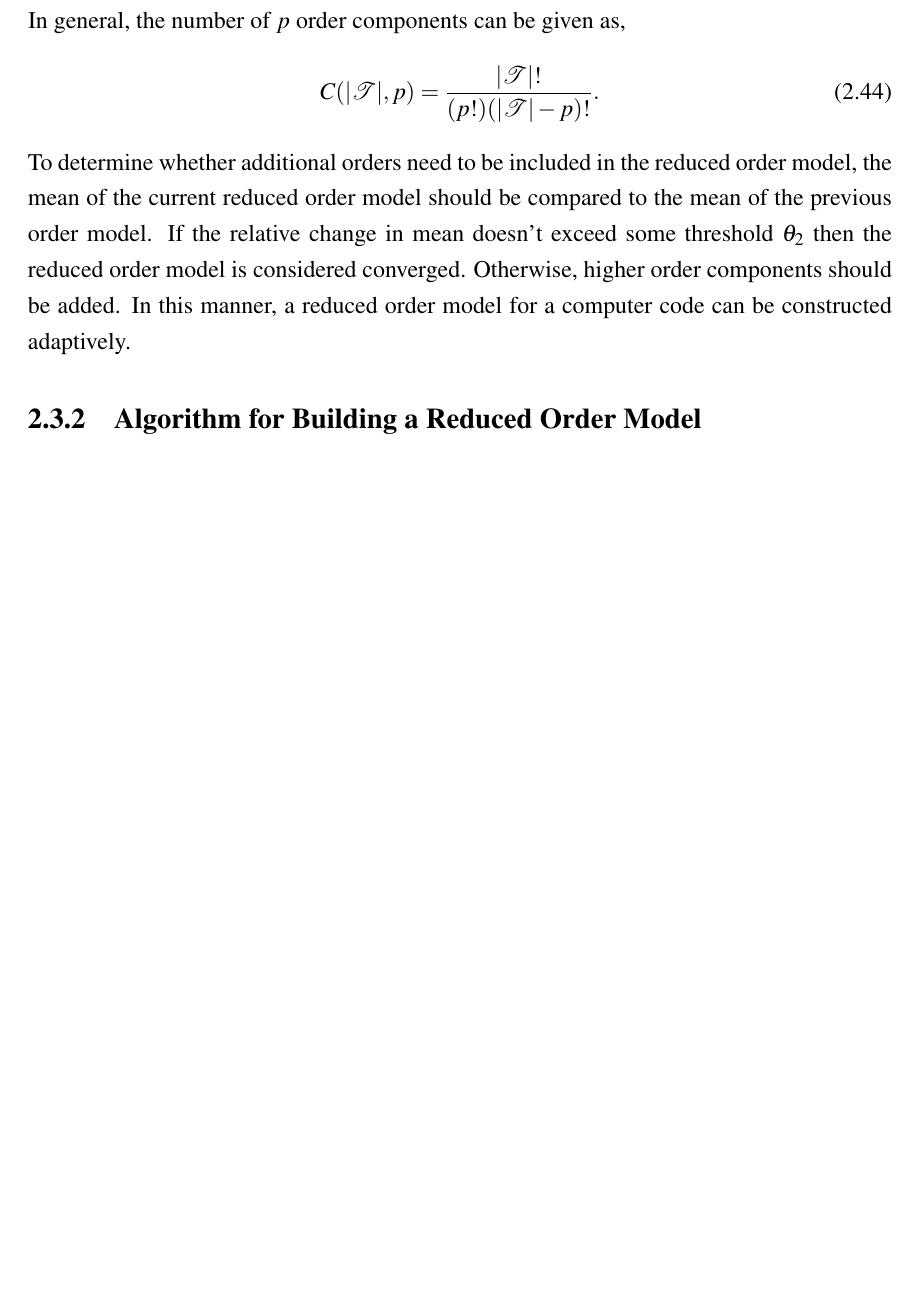
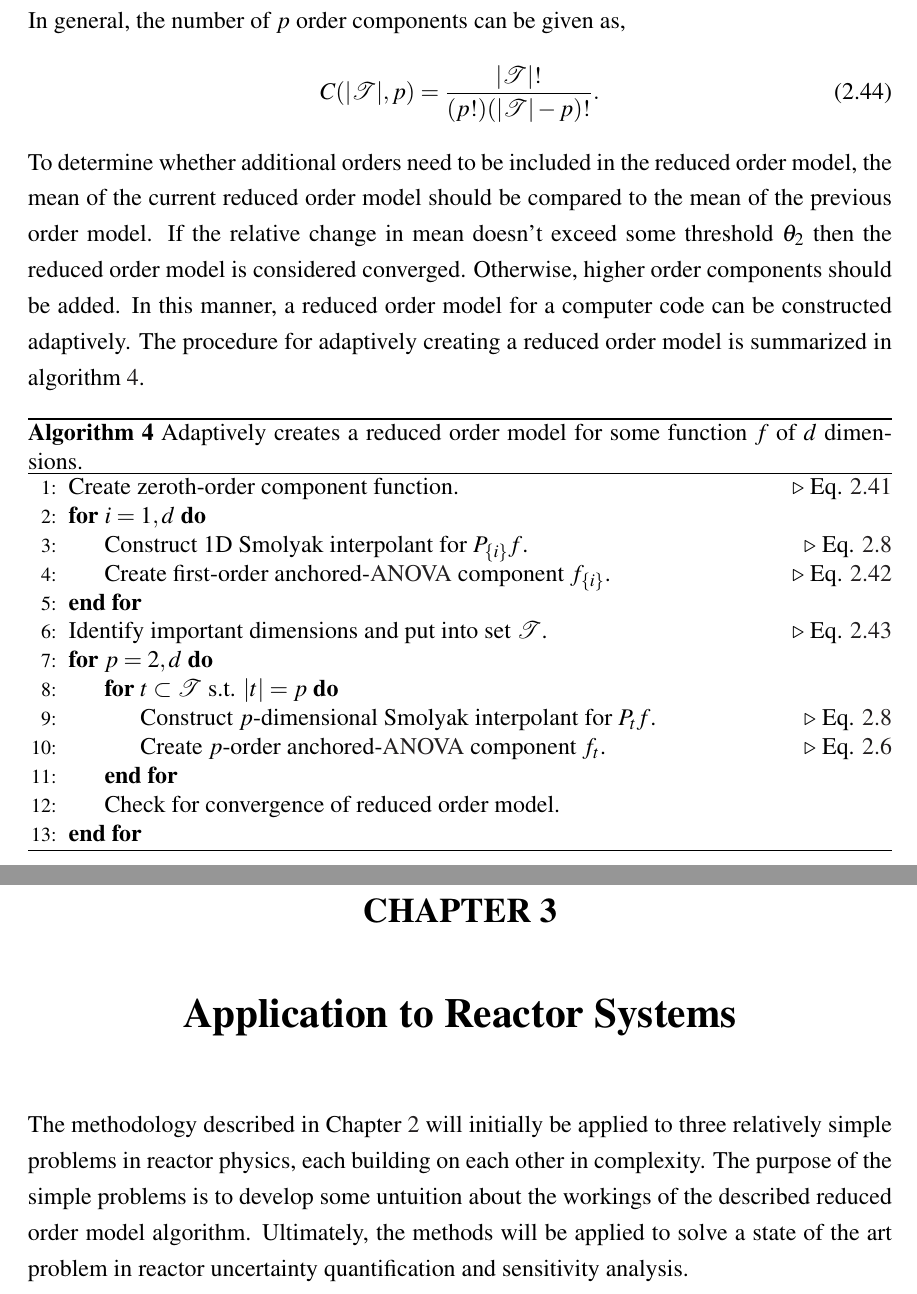
Before and after one commit to alapo/Thesis, a LaTeX thesis (thesis_main.tex, which reads Chapter2/decomposition_and_interpolation.tex, Chapter3/chapter3_main.tex): part of page 33 of 35 before the commit and two parts of pages 33 and 34 of 36 after it, the two joined at a grey line, cut so that both start at the same text, the shorter picture padded with empty space. Compiled offline with pdfLaTeX.

Commit message:
Finished section on ROM

```diff
--- a/Chapter2/decomposition_and_interpolation.tex
+++ b/Chapter2/decomposition_and_interpolation.tex
@@ -131,8 +129,30 @@ To improve accuracy higher order components can be included. Higher order compon
    C(\vert\mathcal{T}\vert,p) = \frac{\vert\mathcal{T}\vert!}{
     (p!)(\vert\mathcal{T}\vert-p)!}.
 \end{equation}
-To determine whether additional orders need to be included in the reduced order model, the mean of the current reduced order model should be compared to the mean of the previous order model. If the relative change in mean doesn't exceed some threshold $\theta_2$ then the reduced order model is considered converged. Otherwise, higher order components should be added. In this manner, a reduced order model for a computer code can be constructed adaptively.
-
-\subsection{Algorithm for Building a Reduced Order Model} \label{subsec:full_algorithm}
+To determine whether additional orders need to be included in the reduced order model, the mean of the current reduced order model should be compared to the mean of the previous order model. If the relative change in mean doesn't exceed some threshold $\theta_2$ then the reduced order model is considered converged. Otherwise, higher order components should be added. In this manner, a reduced order model for a computer code can be constructed adaptively. The procedure for adaptively creating a reduced order model is summarized in algorithm \ref{code:rom_algorithm}.
+\begin{algorithm}
+\caption{\label{code:rom_algorithm} Adaptively creates a reduced order model for some function $f$ of $d$ dimensions.}
+\begin{algorithmic}[1]
+\State Create zeroth-order component function. \Comment{Eq. \ref{eq:zeroth_component}}
+\For{$i=1,d$}
+   \State Construct 1D Smolyak interpolant for $P_{\lbrace i \rbrace}f$.
+   \Comment{Eq. \ref{eq:projection_operator_dirac}}
+   \State Create first-order anchored-\ac{ANOVA} component $f_{\lbrace i\rbrace}$.
+   \Comment{Eq. \ref{eq:first_component}}
+\EndFor
+\State Identify important dimensions and put into set $\mathcal{T}$.
+\Comment{Eq. \ref{eq:anova_sensitivity}}
+\For{$p=2,d$}
+   \For{$t\subset\mathcal{T}$ s.t. $\vert t\vert=p$}
+      \State Construct $p$-dimensional Smolyak interpolant for
+      $P_{t}f$.
+      \Comment{Eq. \ref{eq:projection_operator_dirac}}
+      \State Create $p$-order anchored-\ac{ANOVA} component $f_t$.
+      \Comment{Eq. \ref{eq:recurvsive_component_def}}
+   \EndFor
+   \State Check for convergence of reduced order model.
+\EndFor
+\end{algorithmic}
+\end{algorithm}
 
 %Low order smolyak grids needed is has been shown. First order should be good most of time...especially in nuclear applications where adjoints have been so successful.
--- /dev/null
+++ b/Chapter3/chapter3_main.tex
@@ -0,0 +1 @@
+The methodology described in Chapter \ref{chap:rom} will initially be applied to three relatively simple problems in reactor physics, each building on each other in complexity. The purpose of the simple problems is to develop some untuition about the workings of the described reduced order model algorithm. Ultimately, the methods will be applied to solve a state of the art problem in reactor uncertainty quantification and sensitivity analysis.
--- a/thesis_main.tex
+++ b/thesis_main.tex
@@ -74,6 +74,10 @@ Write abstract here!}
 \chapter{Reduced Order Models for Computer Codes} \label{chap:rom}
 \input{./Chapter2/chapter2_main}
 
+% Application to Reactor Systems
+\chapter{Application to Reactor Systems} \label{chap:applications}
+\input{./Chapter3/chapter3_main}
+
 % Bibliography
 \bibliographystyle{plain}
 \bibliography{./Bibliography/biblio}
```
Also changed, not shown: Chapter2/decomposition_and_interpolation.tex (8 more changed lines).
